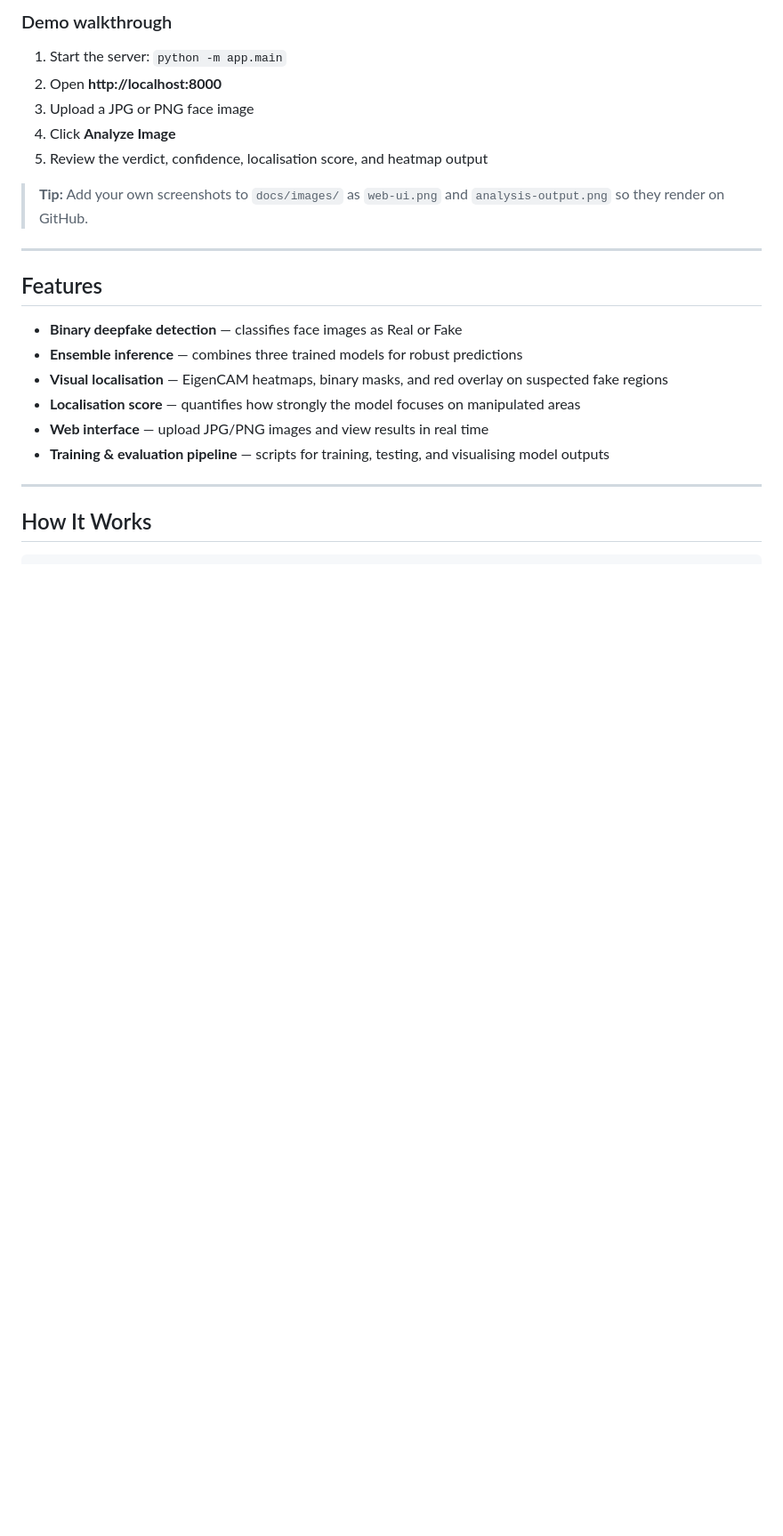
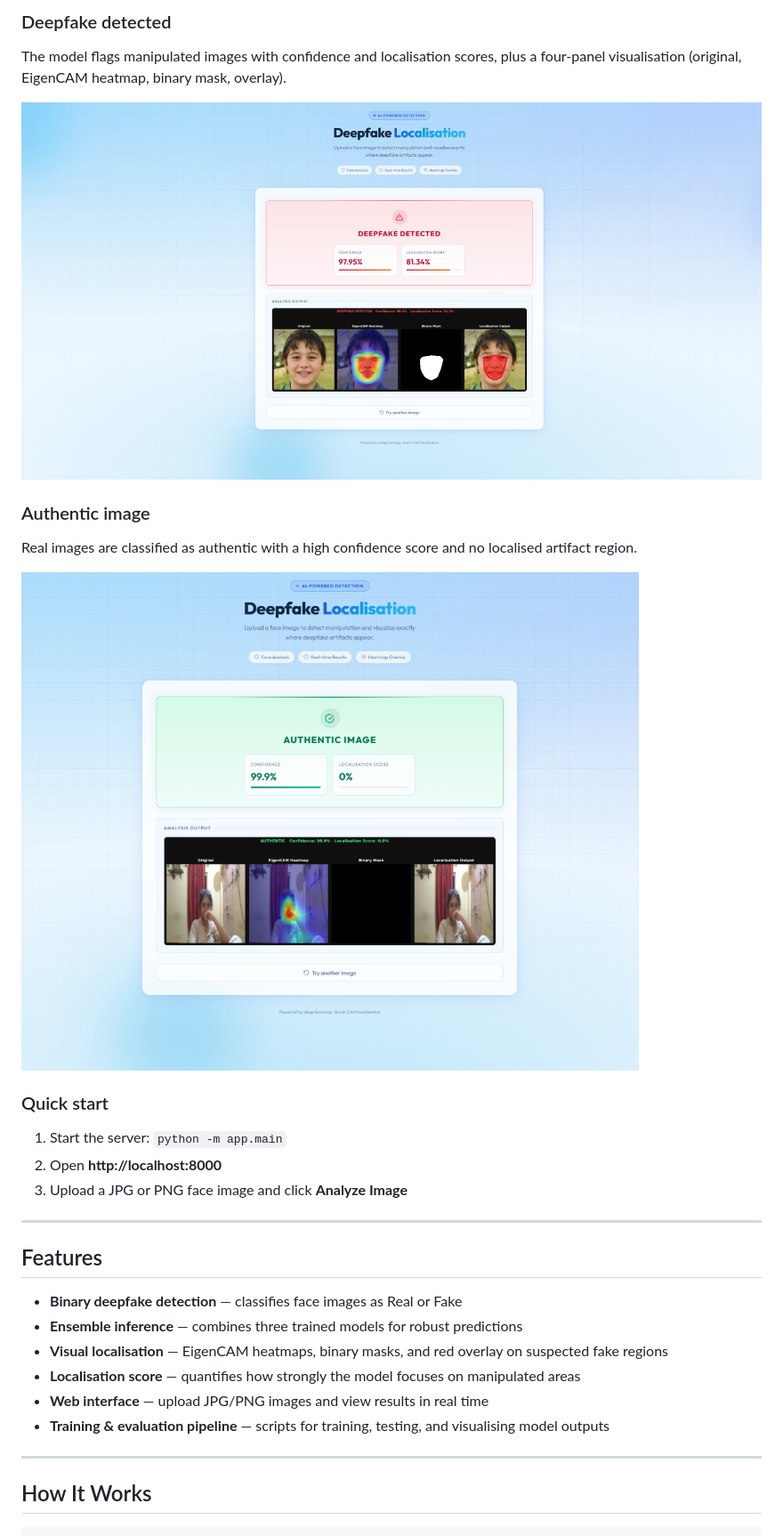
Before and after one commit to VenushreeLokesh/Deepfake, a Markdown page: README.md, the part around one of its changes. Shown at 89% size. Drawn GitHub-style; pictures changed too: docs/images/authentic-image.png (added), docs/images/deepfake-detected.png (added); blank space fills up the shorter version.

Commit message:
Add demo screenshots and update README gallery
Co-authored-by: Cursor <cursoragent@cursor.com>

```diff
--- a/README.md
+++ b/README.md
@@ -27,13 +25,21 @@ The system returns a four-panel visualisation: original image, EigenCAM heatmap,
 
-### Demo walkthrough
+### Deepfake detected
+
+The model flags manipulated images with confidence and localisation scores, plus a four-panel visualisation (original, EigenCAM heatmap, binary mask, overlay).
+
+![Deepfake detected](docs/images/deepfake-detected.png)
+
+### Authentic image
+
+Real images are classified as authentic with a high confidence score and no localised artifact region.
+
+![Authentic image](docs/images/authentic-image.png)
+
+### Quick start
 
 1. Start the server: `python -m app.main`
 2. Open **http://localhost:8000**
-3. Upload a JPG or PNG face image
-4. Click **Analyze Image**
-5. Review the verdict, confidence, localisation score, and heatmap output
-
-> **Tip:** Add your own screenshots to `docs/images/` as `web-ui.png` and `analysis-output.png` so they render on GitHub.
+3. Upload a JPG or PNG face image and click **Analyze Image**
 
 ---
 
```
Also changed, not shown: other parts of README.md (+3 -5 lines), docs/images/upload-preview.png (added), docs/images/web-ui.png (added).
